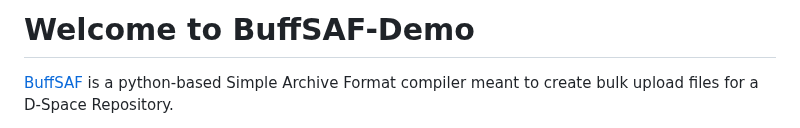
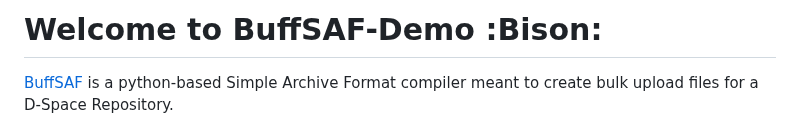
Before and after one commit to brucejwardlow/buffsaf-demo, a Markdown page: README.md, the part around the change. Drawn GitHub-style.

```diff
--- a/README.md
+++ b/README.md
@@ -1,4 +1,4 @@
-# Welcome to BuffSAF-Demo
+# Welcome to BuffSAF-Demo :Bison:
 
 [BuffSAF](https://github.com/brucejwardlow/BuffSAF) is a python-based Simple Archive Format compiler meant to create bulk upload files for a D-Space Repository.
 
```
